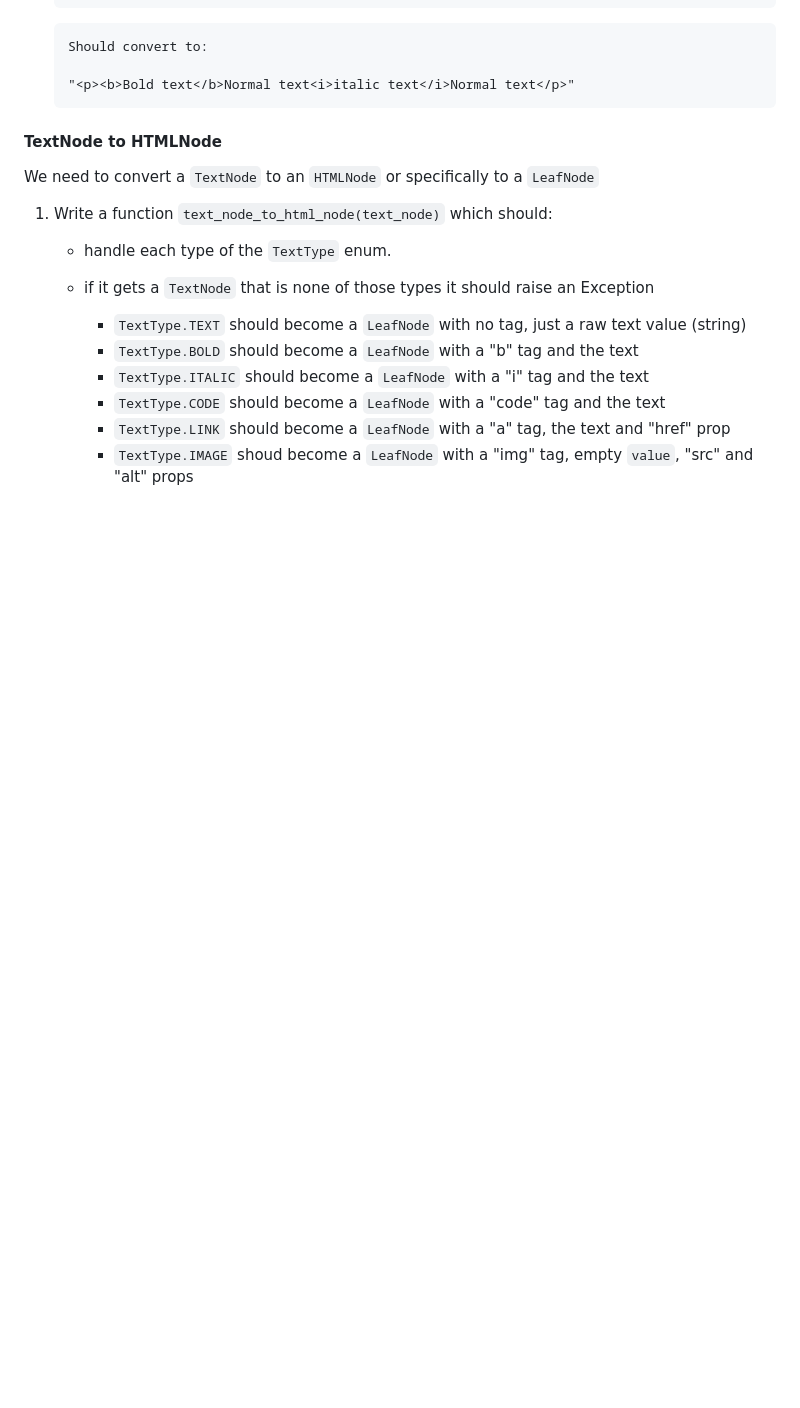
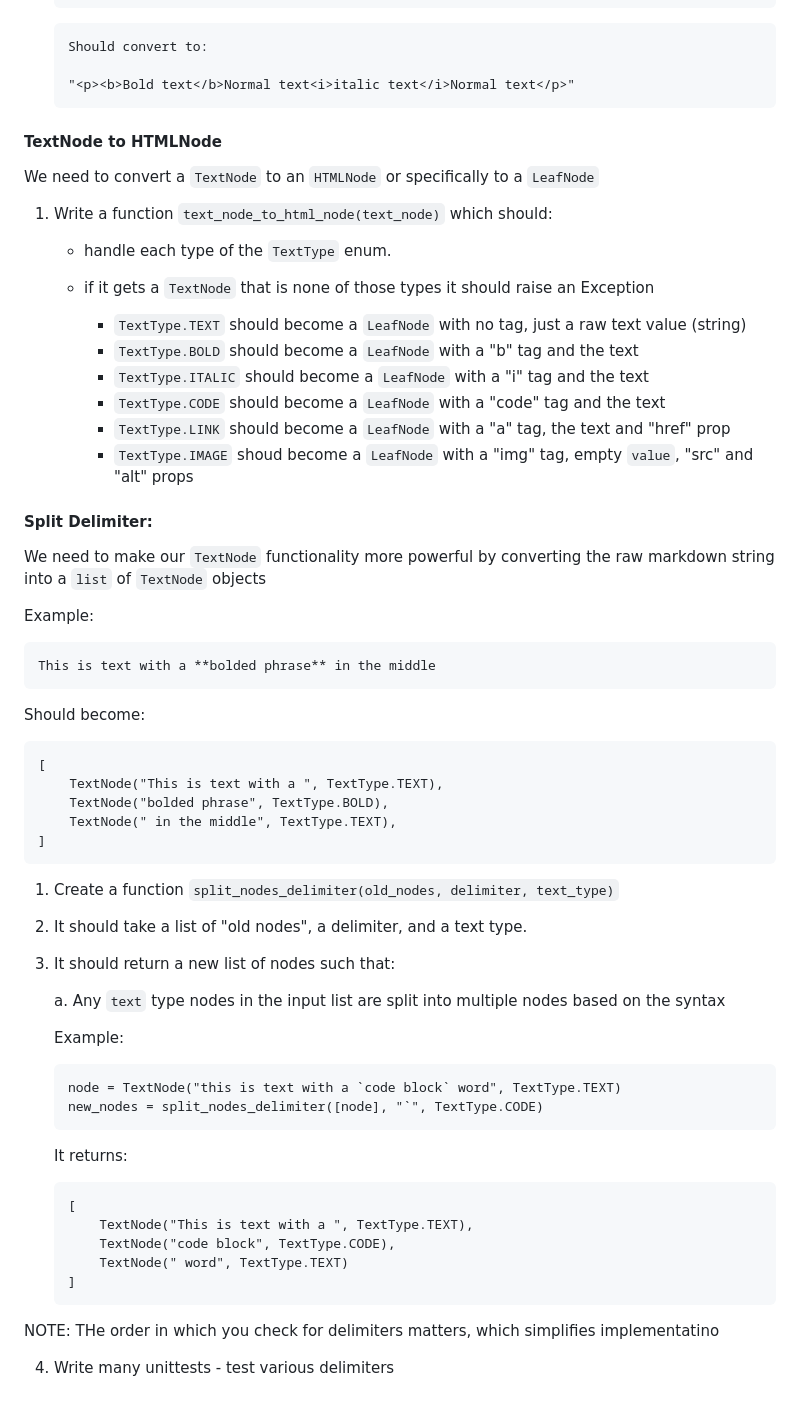
Before and after one commit to mine9607/static_site_generator, a Markdown page: readme.md, the part around one of its changes. GitHub-like rendering; blank space fills up the shorter version.

Commit message:
updated readme to include strategy for splitting textnodes

````diff
--- a/readme.md
+++ b/readme.md
@@ -199,3 +198,52 @@ We need to convert a `TextNode` to an `HTMLNode` or specifically to a `LeafNode`
      - `TextType.CODE` should become a `LeafNode` with a "code" tag and the text
      - `TextType.LINK` should become a `LeafNode` with a "a" tag, the text and "href" prop
      - `TextType.IMAGE` shoud become a `LeafNode` with a "img" tag, empty `value`, "src" and "alt" props
+
+#### Split Delimiter:
+
+We need to make our `TextNode` functionality more powerful by converting the raw markdown string into a `list` of `TextNode` objects
+
+Example:
+
+```
+This is text with a **bolded phrase** in the middle
+```
+
+Should become:
+
+```
+[
+    TextNode("This is text with a ", TextType.TEXT),
+    TextNode("bolded phrase", TextType.BOLD),
+    TextNode(" in the middle", TextType.TEXT),
+]
+```
+
+1. Create a function `split_nodes_delimiter(old_nodes, delimiter, text_type)`
+
+2. It should take a list of "old nodes", a delimiter, and a text type.
+
+3. It should return a new list of nodes such that:
+
+   a. Any `text` type nodes in the input list are split into multiple nodes based on the syntax
+
+   Example:
+
+   ```
+   node = TextNode("this is text with a `code block` word", TextType.TEXT)
+   new_nodes = split_nodes_delimiter([node], "`", TextType.CODE)
+   ```
+
+   It returns:
+
+   ```
+   [
+       TextNode("This is text with a ", TextType.TEXT),
+       TextNode("code block", TextType.CODE),
+       TextNode(" word", TextType.TEXT)
+   ]
+   ```
+
+NOTE: THe order in which you check for delimiters matters, which simplifies implementatino
+
+4. Write many unittests - test various delimiters
````
Also changed, not shown: other parts of readme.md (+1 -2 lines).
